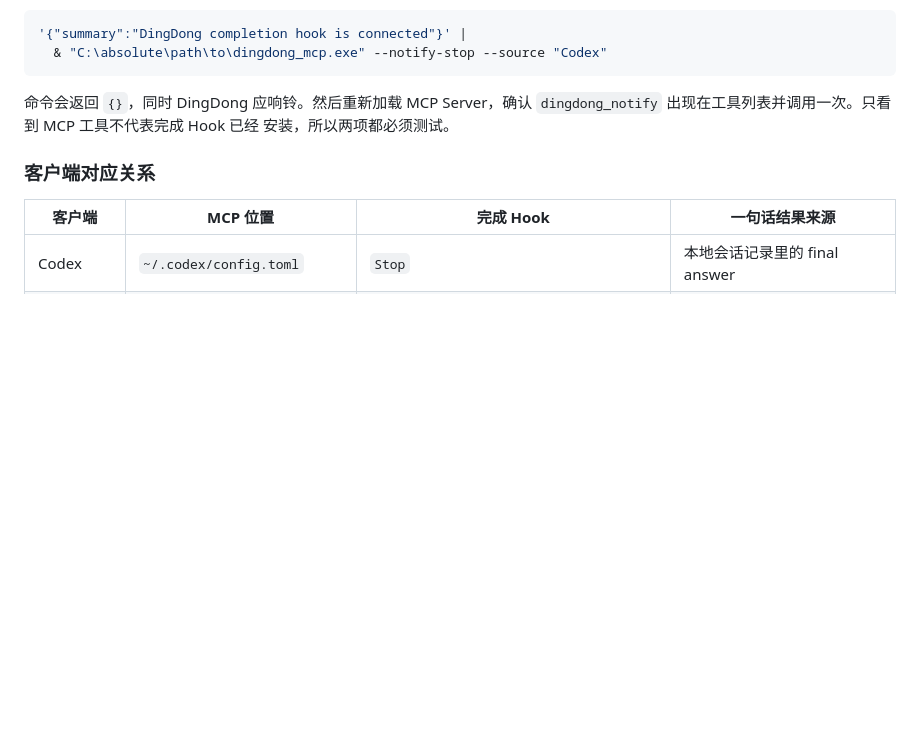
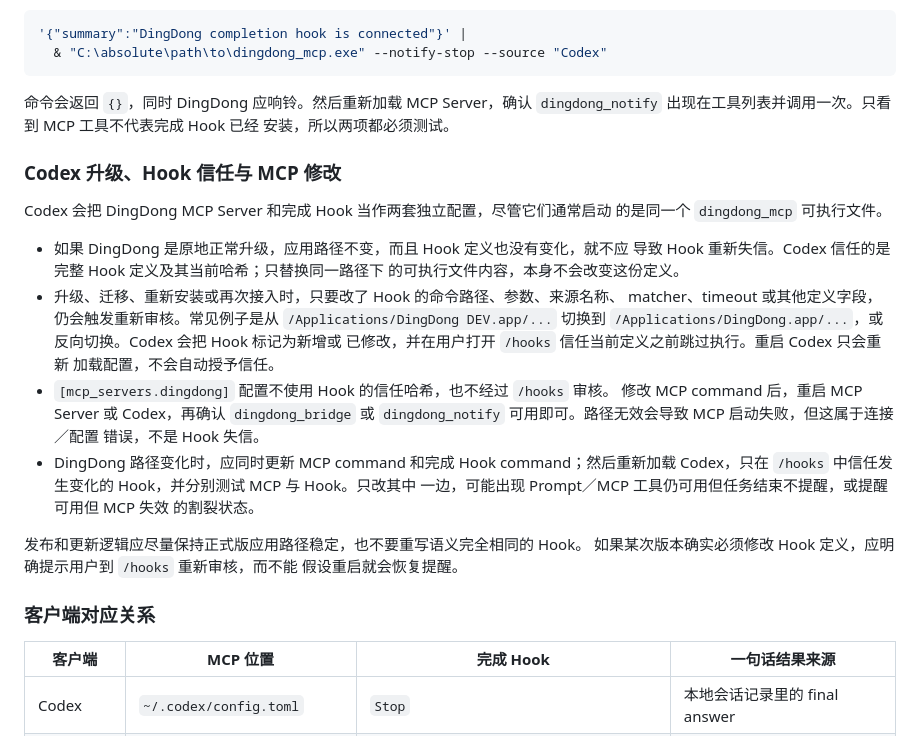
Before and after one commit to JevonsCode/DingDongBuddy, a Markdown page: README.zh.md, the part around the change. Rendered like a GitHub page; blank space fills up the shorter version.

```diff
--- a/README.zh.md
+++ b/README.zh.md
@@ -576,6 +576,33 @@ PowerShell：
 `dingdong_notify` 出现在工具列表并调用一次。只看到 MCP 工具不代表完成 Hook 已经
 安装，所以两项都必须测试。
 
+### Codex 升级、Hook 信任与 MCP 修改
+
+Codex 会把 DingDong MCP Server 和完成 Hook 当作两套独立配置，尽管它们通常启动
+的是同一个 `dingdong_mcp` 可执行文件。
+
+- 如果 DingDong 是原地正常升级，应用路径不变，而且 Hook 定义也没有变化，就不应
+  导致 Hook 重新失信。Codex 信任的是完整 Hook 定义及其当前哈希；只替换同一路径下
+  的可执行文件内容，本身不会改变这份定义。
+- 升级、迁移、重新安装或再次接入时，只要改了 Hook 的命令路径、参数、来源名称、
+  matcher、timeout 或其他定义字段，仍会触发重新审核。常见例子是从
+  `/Applications/DingDong DEV.app/...` 切换到
+  `/Applications/DingDong.app/...`，或反向切换。Codex 会把 Hook 标记为新增或
+  已修改，并在用户打开 `/hooks` 信任当前定义之前跳过执行。重启 Codex 只会重新
+  加载配置，不会自动授予信任。
+- `[mcp_servers.dingdong]` 配置不使用 Hook 的信任哈希，也不经过 `/hooks` 审核。
+  修改 MCP command 后，重启 MCP Server 或 Codex，再确认 `dingdong_bridge` 或
+  `dingdong_notify` 可用即可。路径无效会导致 MCP 启动失败，但这属于连接／配置
+  错误，不是 Hook 失信。
+- DingDong 路径变化时，应同时更新 MCP command 和完成 Hook command；然后重新加载
+  Codex，只在 `/hooks` 中信任发生变化的 Hook，并分别测试 MCP 与 Hook。只改其中
+  一边，可能出现 Prompt／MCP 工具仍可用但任务结束不提醒，或提醒可用但 MCP 失效
+  的割裂状态。
+
+发布和更新逻辑应尽量保持正式版应用路径稳定，也不要重写语义完全相同的 Hook。
+如果某次版本确实必须修改 Hook 定义，应明确提示用户到 `/hooks` 重新审核，而不能
+假设重启就会恢复提醒。
+
 ### 客户端对应关系
 
 | 客户端 | MCP 位置 | 完成 Hook | 一句话结果来源 |
```
Also changed, not shown: README.md (+34 -0 lines).
